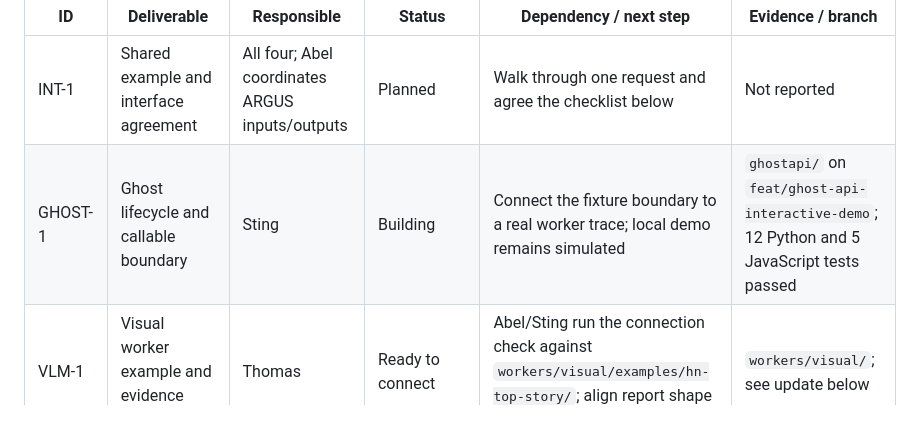
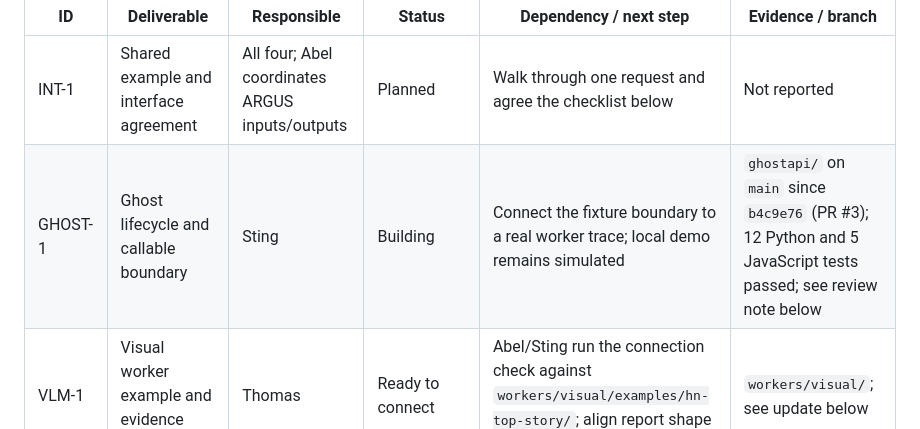
Before and after one commit to Tabel0112/Bots, a Markdown page: docs/ai/TEAM.md, the part around one of its changes. Drawn GitHub-style.

Commit message:
docs: record review of Ghost API PR #2/#3 and CI status

```diff
--- a/docs/ai/TEAM.md
+++ b/docs/ai/TEAM.md
@@ -18,7 +18,7 @@ Update this board in place. Detailed responsibilities are below; this table trac
 | ID | Deliverable | Responsible | Status | Dependency / next step | Evidence / branch |
 | --- | --- | --- | --- | --- | --- |
 | INT-1 | Shared example and interface agreement | All four; Abel coordinates ARGUS inputs/outputs | Planned | Walk through one request and agree the checklist below | Not reported |
-| GHOST-1 | Ghost lifecycle and callable boundary | Sting | Building | Connect the fixture boundary to a real worker trace; local demo remains simulated | `ghostapi/` on `feat/ghost-api-interactive-demo`; 12 Python and 5 JavaScript tests passed |
+| GHOST-1 | Ghost lifecycle and callable boundary | Sting | Building | Connect the fixture boundary to a real worker trace; local demo remains simulated | `ghostapi/` on `main` since `b4c9e76` (PR #3); 12 Python and 5 JavaScript tests passed; see review note below |
 | VLM-1 | Visual worker example and evidence report | Thomas | Ready to connect | Abel/Sting run the connection check against `workers/visual/examples/hn-top-story/`; align report shape at INT-1 | `workers/visual/`; see update below |
 | HTML-1 | HTML/code worker example and evidence report | Tianqi | Researching | Define available code sources; prove structure → action/result; align with INT-1 | Not reported |
 | ARGUS-1 | Task plan, routing and moderator walkthrough | Abel | Researching | Define worker inputs/outputs using INT-1; use samples while workers develop | Not reported |
```
Also changed, not shown: other parts of docs/ai/TEAM.md (+2 -0 lines), docs/ai/CURRENT.md (+3 -1 lines).
